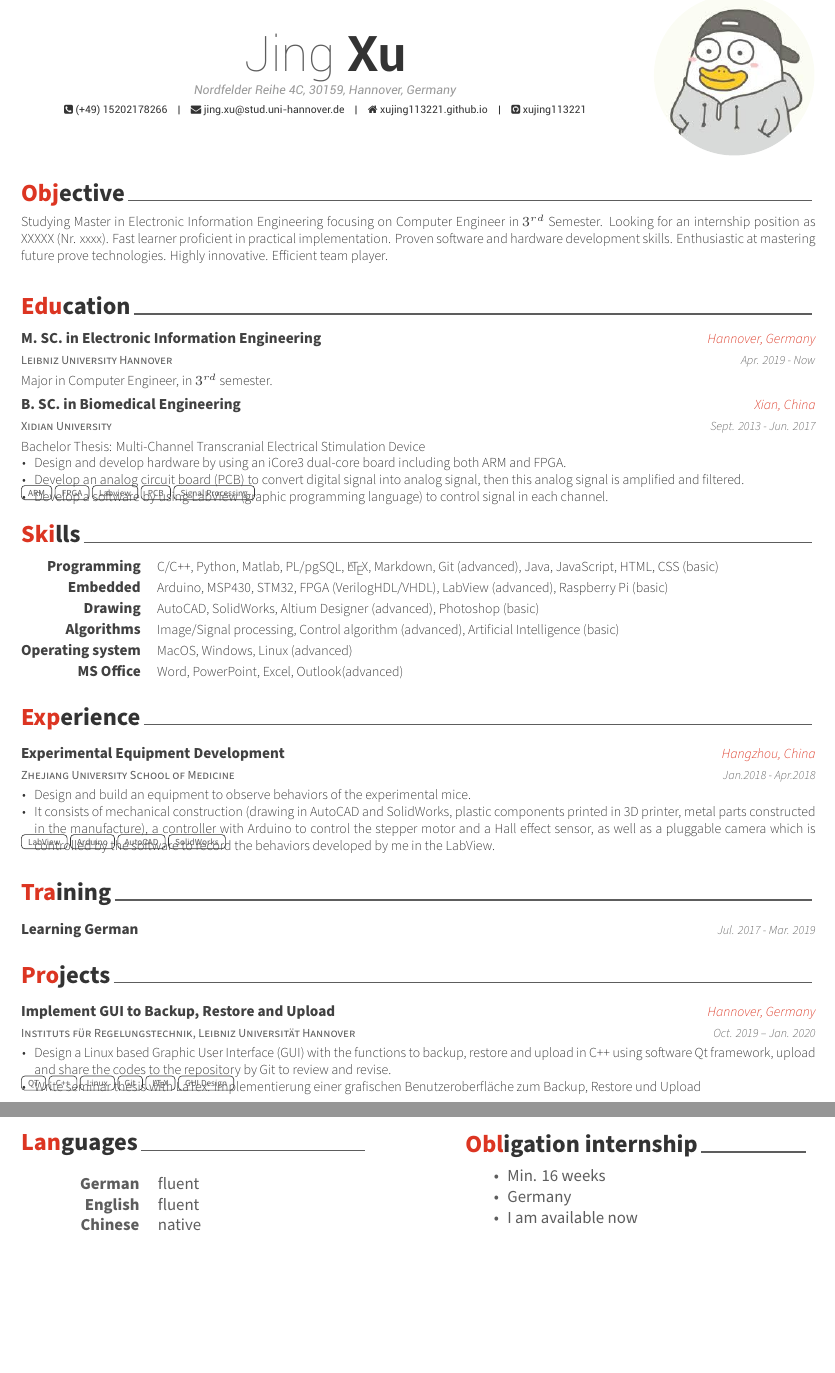
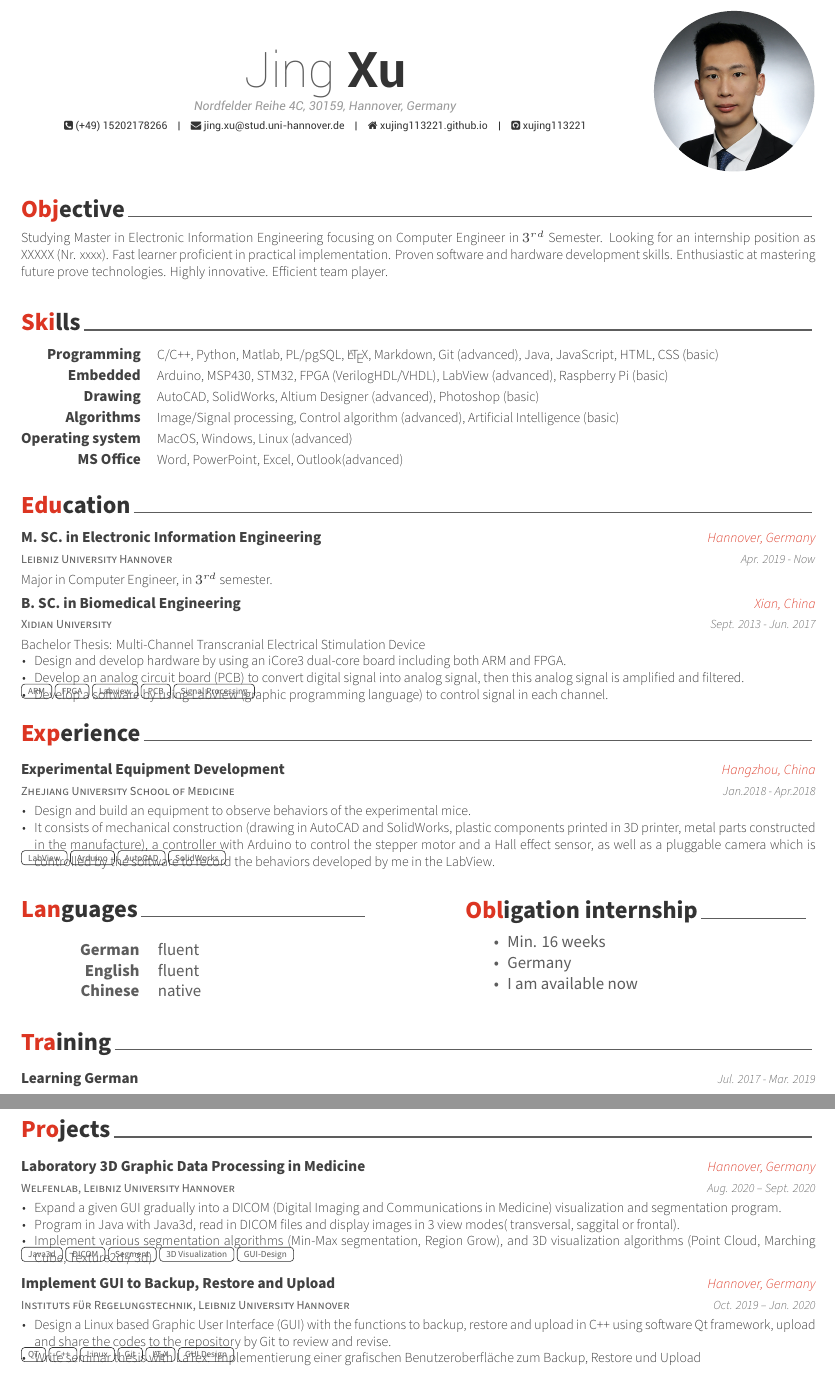
Before and after one commit to xujing113221/myRusume, a LaTeX CV (resume_en.tex, which reads resume_en/projects.tex): two parts of pages 1 and 2 of 2, joined at a grey line, cut so that both start at the same text, the shorter picture padded with empty space. Compiled offline with XeLaTeX.

Commit message:
update 15.09.2020

```diff
--- a/resume_en.tex
+++ b/resume_en.tex
@@ -98,4 +98,5 @@
 %	Each section is imported separately, open each file in turn to modify content
 %-------------------------------------------------------------------------------
 \input{resume_en/objective}
+\input{resume_en/skills}
 \input{resume_en/education}
@@ -103,3 +103,5 @@
 \input{resume_en/experience}
+\input{resume_en/others}
 \input{resume_en/training}
+\newpage
 \input{resume_en/projects}
--- a/resume_en/projects.tex
+++ b/resume_en/projects.tex
@@ -9,7 +9,24 @@
 \begin{cventries}
 %---------------------------------------------------------
 \cventry
-{Instituts für Regelungstechnik, Leibniz Universität Hannover} % Job title
+{Welfenlab, Leibniz University Hannover} % Job title
+{Laboratory 3D Graphic Data Processing in Medicine} % Organization
+{Hannover, Germany} % Location
+{Aug. 2020 – Sept. 2020} % Date(s)
+{
+	\begin{cvitems} % Description(s) of tasks/responsibilities
+ 		\item {Expand a given GUI gradually into a DICOM (Digital Imaging and Communications in Medicine) visualization and segmentation program.}
+ 		\item {Program in Java with Java3d, read in DICOM files and display images in 3 view modes( transversal, saggital or frontal).}
+ 		\item{Implement various segmentation algorithms (Min-Max segmentation, Region Grow), and 3D visualization algorithms (Point Cloud, Marching Cube, Texture2d / 3d).}
+ 	%	\item {More informations: \textsl{\href{http://www.welfenlab.de/fileadmin/forschung/gebiete/YaDiV/docu/YaDiV_first_steps.html}{YaDiV - First Steps}}}
+ 	\end{cvitems}
+}
+{Java3d, DICOM, Segment, 3D Visualization,GUI-Design}
+
+
+%---------------------------------------------------------
+\cventry
+{Instituts für Regelungstechnik, Leibniz University Hannover} % Job title
 {Implement GUI to Backup, Restore and Upload} % Organization
 {Hannover, Germany} % Location
 {Oct. 2019 – Jan. 2020} % Date(s)
```
Also changed, not shown: coverletter_de.tex (+1 -1 lines), coverletter_en.tex (+2 -2 lines), resume_de.tex (+4 -3 lines), resume_de/projects.tex (+16 -0 lines), xujing.jpg, resume_en.tex (2 more changed lines), 2 other files.
